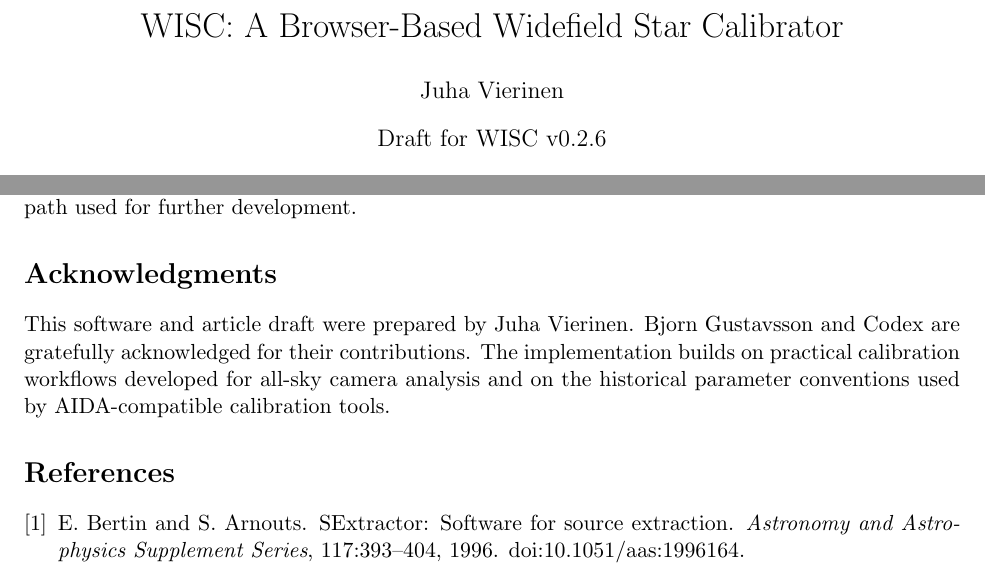
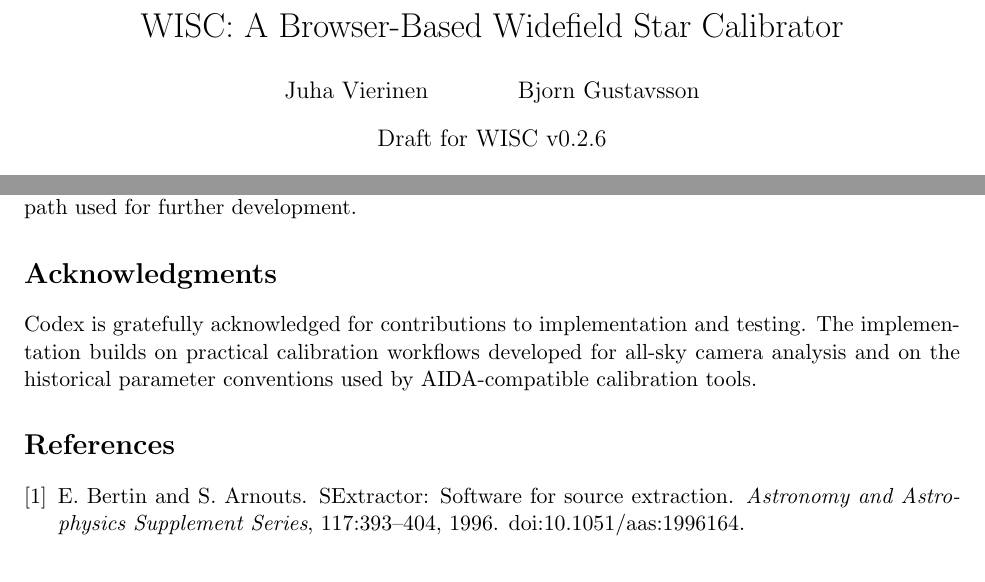
Before and after one commit to jvierine/widefield-star-calibrator, a LaTeX paper (doc/aida_browser_calibrator_article.tex): two parts of pages 1 and 9 of 10, joined at a grey line, cut so that both start at the same text. Compiled offline with pdfLaTeX.

Commit message:
List Bjorn Gustavsson as coauthor

```diff
--- a/doc/aida_browser_calibrator_article.tex
+++ b/doc/aida_browser_calibrator_article.tex
@@ -26,7 +26,7 @@
 }
 
 \title{WISC: A Browser-Based Widefield Star Calibrator}
-\author{Juha Vierinen}
+\author{Juha Vierinen \and Bjorn Gustavsson}
 \date{Draft for WISC v0.2.6}
 
 \begin{document}
@@ -590,10 +590,9 @@ development.
 
 \section*{Acknowledgments}
 
-This software and article draft were prepared by Juha Vierinen. Bjorn
-Gustavsson and Codex are gratefully acknowledged for their contributions. The
-implementation builds on practical calibration workflows developed for all-sky
-camera analysis and on the historical parameter conventions used by
+Codex is gratefully acknowledged for contributions to implementation and
+testing. The implementation builds on practical calibration workflows developed
+for all-sky camera analysis and on the historical parameter conventions used by
 AIDA-compatible calibration tools.
 
 \begin{thebibliography}{9}
```
Also changed, not shown: README.md, 2 other files.
